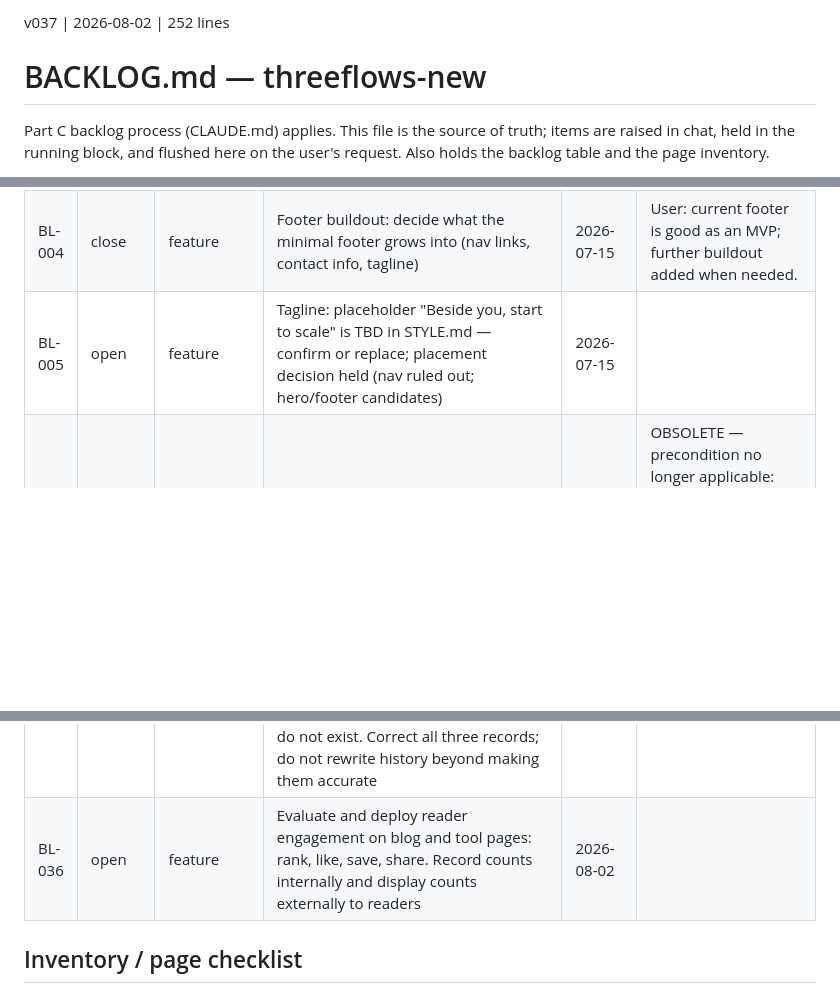
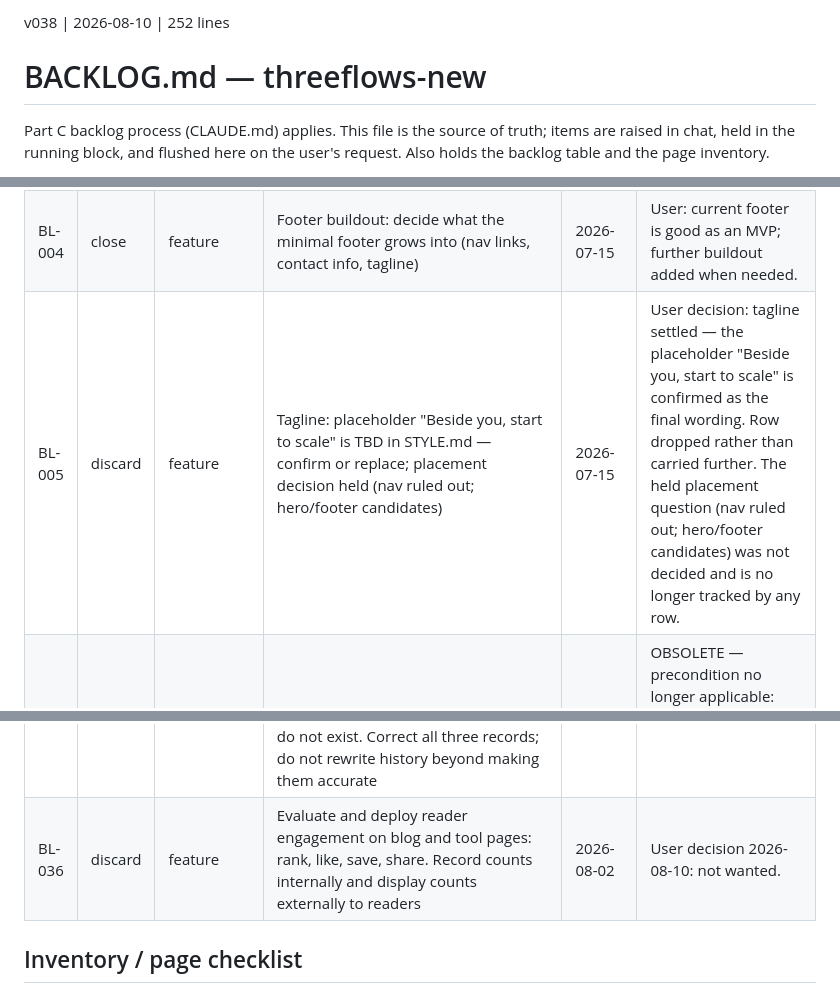
Before and after one commit to sw805206/threeflows-new, a Markdown page: BACKLOG.md, 3 parts joined by grey strips. GitHub-like rendering; blank space fills up the shorter version.

Commit message:
docs(backlog): discard BL-005 and BL-036, close tools.html row
Co-Authored-By: Claude Opus 5 <noreply@anthropic.com>

```diff
--- a/BACKLOG.md
+++ b/BACKLOG.md
@@ -1,4 +1,4 @@
-v037 | 2026-08-02 | 252 lines
+v038 | 2026-08-10 | 252 lines
 
 # BACKLOG.md — threeflows-new
 
@@ -30,7 +30,7 @@ branch, no PR.
 | BL-002 | close | governance | SCOPE.md v002: add rule "Style-system changes identified but not immediately implemented are logged to BACKLOG.md — never left untracked."; trim Open decisions now tracked here (BL-007, BL-008) | 2026-07-15 | User ratified; verified in SCOPE.md v003 (style-tracking rule + trimmed Open decisions present) |
 | BL-003 | discard | feature | Current-page nav underline affordance (ink text + 2px brick underline) — implemented in PR#1, then removed by user design decision | 2026-07-15 | User: underline removed by design decision |
 | BL-004 | close | feature | Footer buildout: decide what the minimal footer grows into (nav links, contact info, tagline) | 2026-07-15 | User: current footer is good as an MVP; further buildout added when needed. |
-| BL-005 | open | feature | Tagline: placeholder "Beside you, start to scale" is TBD in STYLE.md — confirm or replace; placement decision held (nav ruled out; hero/footer candidates) | 2026-07-15 | |
+| BL-005 | discard | feature | Tagline: placeholder "Beside you, start to scale" is TBD in STYLE.md — confirm or replace; placement decision held (nav ruled out; hero/footer candidates) | 2026-07-15 | User decision: tagline settled — the placeholder "Beside you, start to scale" is confirmed as the final wording. Row dropped rather than carried further. The held placement question (nav ruled out; hero/footer candidates) was not decided and is no longer tracked by any row. |
 | BL-006 | close | process | STYLE.css foundations review: check brand package against hard constraints and foundation coverage before page builds | 2026-07-15 | OBSOLETE — precondition no longer applicable: 12+ pages are built and STYLE.css advanced v1→v013 through the ratchet process, which now serves as the ongoing audit this row described |
 | BL-007 | close | page | Blog restyling depth: full restyle vs minimal carry-over styling for old post bodies (SCOPE.md open decision) — rescoped 2026-07-16: launch trio was rewritten (moot for them); question now covers the 17 remaining carry-over posts (8 of 25 built as of 2026-07-23) | 2026-07-15 | Answered by practice — 12 posts built under the established carry-over styling. Remaining posts are an ongoing stream, not an open decision. |
 | BL-008 | close | page | Hidden pages triage: carry all vs keep/kill per page, decided during carry-over inventory (SCOPE.md open decision) — dispositions now applied in the inventory close-out below (keeps: surveys/svy001/svy002; kills: tool-ref001/mtl001/stylebook) | 2026-07-15 | User ratified; dispositions applied in inventory close-out (BACKLOG §B/§E) |
@@ -61,7 +61,7 @@ branch, no PR.
 | BL-033 | close | others | Delete the `staging.threeflows.com` DNS record at Cloudflare. It has zero repo footprint — no CNAME file, no workflow, no branch, no Pages reference — and is a leftover from the github.io preview phase | 2026-07-31 | DNS record deleted at Cloudflare by user 2026-08-01. Record had zero repo footprint — leftover from the pre-cutover github.io preview phase. |
 | BL-034 | close | page | `contact.html` needs a new form endpoint, owner-managed. Promoted from §I item 2 so it is trackable as a row rather than buried in the inventory | 2026-07-31 | Endpoint deployed and verified by test submission 2026-08-01 — header row written, 10-column row with subject, notification email carries the Subject line. Code change merged in PR #95. |
 | BL-035 | close | bug | STYLE.css's v40 changelog (~lines 80-82, not 53-56 — the v41 and v42 entries were prepended above it) and TWO STYLE.md passages describe the fit-dot pattern with names and hues that never shipped. STYLE.md ~1626-1638 names `.tf-fit-dot-solo` / `-together` / `-no` on teal / plum / stone with three wrong hex pairs; STYLE.md ~1697-1703 — omitted when this row was raised — names `td.tf-fit-solo/-together/-no` and additionally calls `.tf-fit-dot` retired, which it is not (it ships six times across the two legends; v40 retired the dot COLUMN, not the class). Shipped code is `.tf-fit-you` / `-assist` / `-we` on brick / ochre / teal. The ratchet is what the reuse check reads before defining a new pattern, so a wrong entry sends the next reader looking for classes that do not exist. Correct all three records; do not rewrite history beyond making them accurate | 2026-08-01 | PR98 |
-| BL-036 | open | feature | Evaluate and deploy reader engagement on blog and tool pages: rank, like, save, share. Record counts internally and display counts externally to readers | 2026-08-02 | |
+| BL-036 | discard | feature | Evaluate and deploy reader engagement on blog and tool pages: rank, like, save, share. Record counts internally and display counts externally to readers | 2026-08-02 | User decision 2026-08-10: not wanted. |
 
 ## Inventory / page checklist
 
```
Also changed, not shown: other parts of BACKLOG.md (+1 -1 lines).
